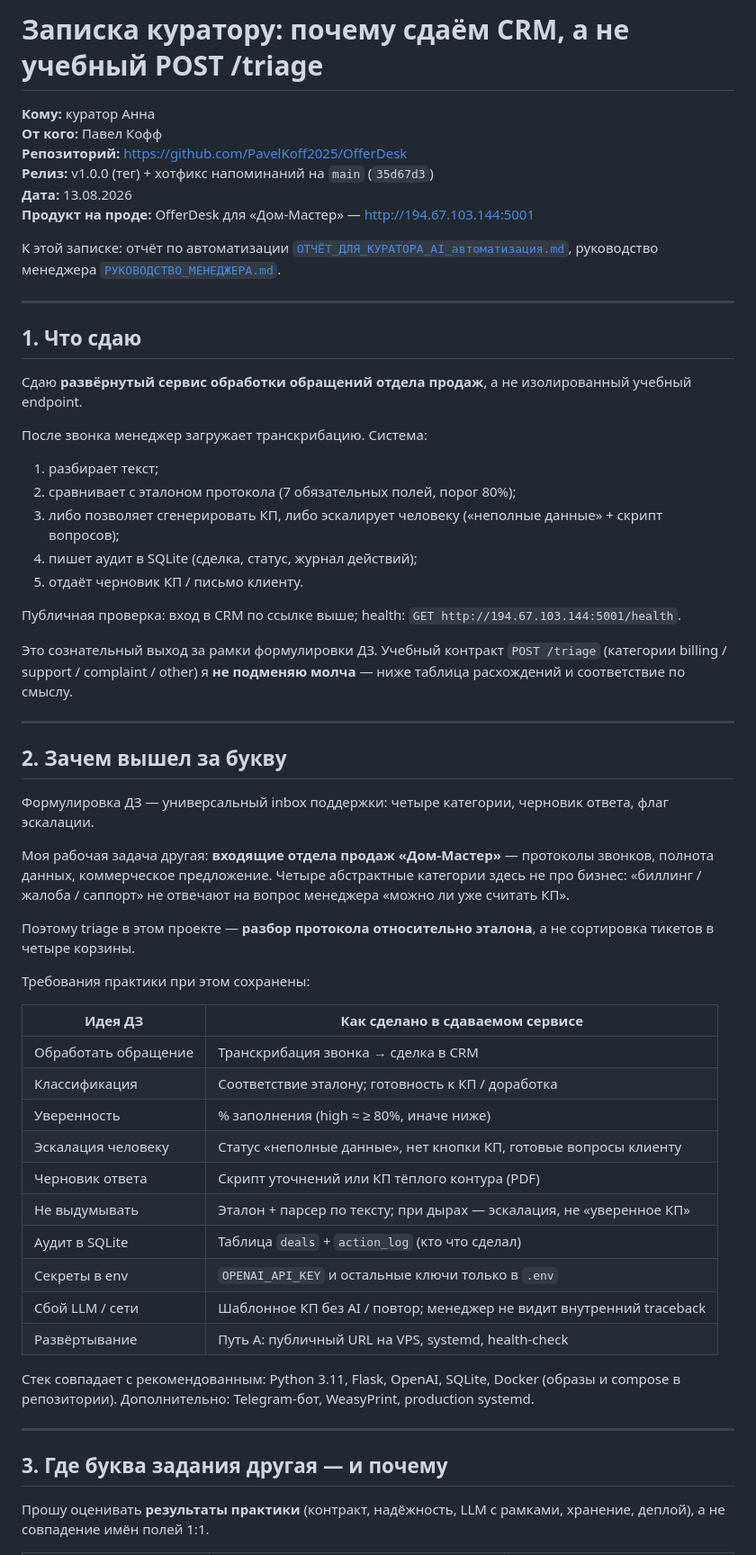
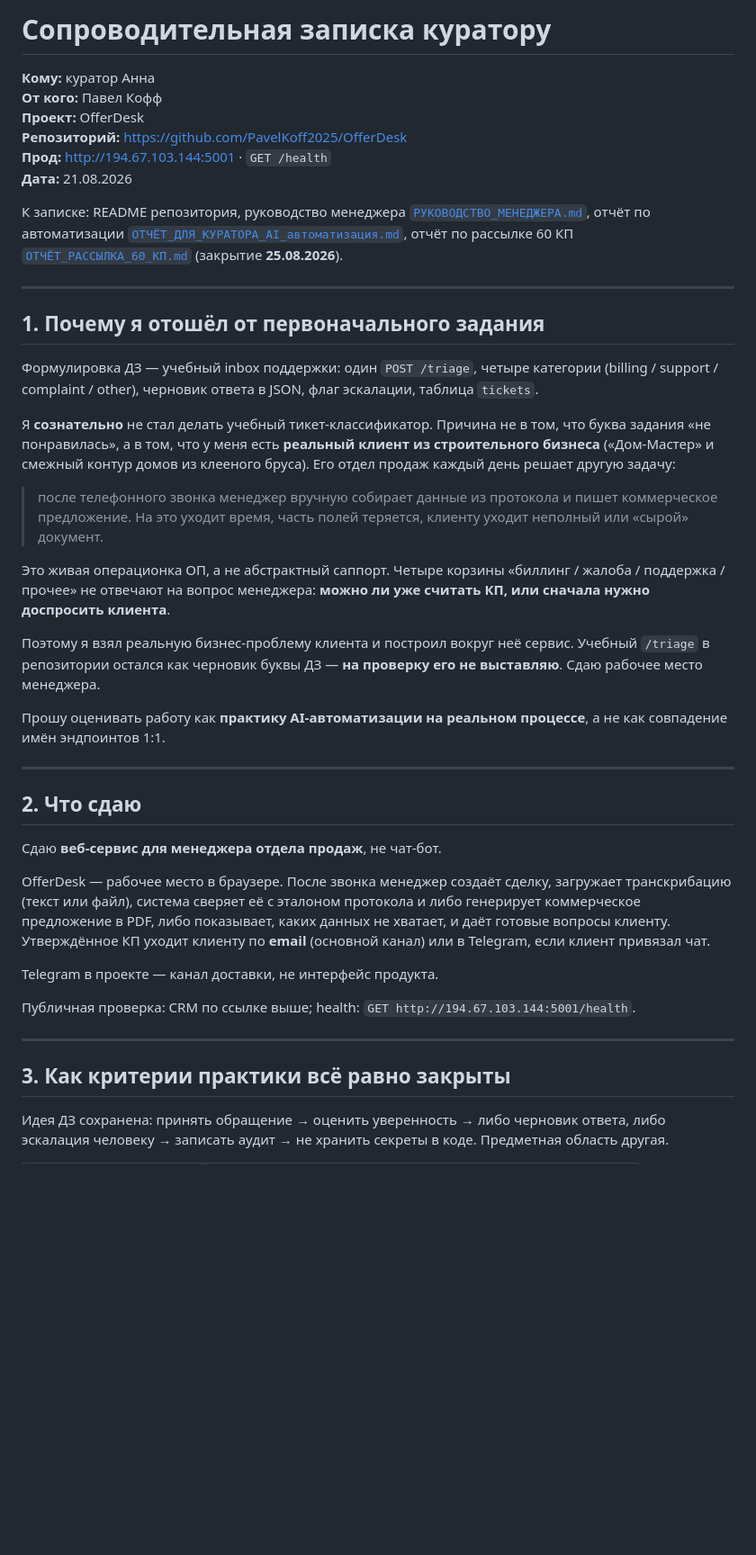
Before and after one commit to PavelKoff2025/AI_Bot_avto_KP, a Markdown page: docs/ЗАПИСКА_КУРАТОРУ_MVP_TRIAGE.md, the part around one of its changes. Shown at 90% size. GitHub-like rendering; blank space fills up the shorter version.

```diff
--- a/docs/ЗАПИСКА_КУРАТОРУ_MVP_TRIAGE.md
+++ b/docs/ЗАПИСКА_КУРАТОРУ_MVP_TRIAGE.md
@@ -1,62 +1,45 @@
-# Записка куратору: почему сдаём CRM, а не учебный POST /triage
+# Сопроводительная записка куратору
 
 **Кому:** куратор Анна
 **От кого:** Павел Кофф
+**Проект:** OfferDesk
 **Репозиторий:** https://github.com/PavelKoff2025/OfferDesk
-**Релиз:** v1.0.0 (тег) + хотфикс напоминаний на `main` (`35d67d3`)
-**Дата:** 13.08.2026
-**Продукт на проде:** OfferDesk для «Дом-Мастер» — http://194.67.103.144:5001
+**Прод:** http://194.67.103.144:5001 · `GET /health`
+**Дата:** 21.08.2026
 
-К этой записке: отчёт по автоматизации [`ОТЧЁТ_ДЛЯ_КУРАТОРА_AI_автоматизация.md`](ОТЧЁТ_ДЛЯ_КУРАТОРА_AI_автоматизация.md), руководство менеджера [`РУКОВОДСТВО_МЕНЕДЖЕРА.md`](РУКОВОДСТВО_МЕНЕДЖЕРА.md).
+К записке: README репозитория, руководство менеджера [`РУКОВОДСТВО_МЕНЕДЖЕРА.md`](РУКОВОДСТВО_МЕНЕДЖЕРА.md), отчёт по автоматизации [`ОТЧЁТ_ДЛЯ_КУРАТОРА_AI_автоматизация.md`](ОТЧЁТ_ДЛЯ_КУРАТОРА_AI_автоматизация.md), отчёт по рассылке 60 КП [`ОТЧЁТ_РАССЫЛКА_60_КП.md`](ОТЧЁТ_РАССЫЛКА_60_КП.md) (закрытие **25.08.2026**).
 
 ---
 
-## 1. Что сдаю
+## 1. Почему я отошёл от первоначального задания
 
-Сдаю **развёрнутый сервис обработки обращений отдела продаж**, а не изолированный учебный endpoint.
+Формулировка ДЗ — учебный inbox поддержки: один `POST /triage`, четыре категории (billing / support / complaint / other), черновик ответа в JSON, флаг эскалации, таблица `tickets`.
 
-После звонка менеджер загружает транскрибацию. Система:
+Я **сознательно** не стал делать учебный тикет-классификатор. Причина не в том, что буква задания «не понравилась», а в том, что у меня есть **реальный клиент из строительного бизнеса** («Дом-Мастер» и смежный контур домов из клееного бруса). Его отдел продаж каждый день решает другую задачу:
 
-1. разбирает текст;
-2. сравнивает с эталоном протокола (7 обязательных полей, порог 80%);
-3. либо позволяет сгенерировать КП, либо эскалирует человеку («неполные данные» + скрипт вопросов);
-4. пишет аудит в SQLite (сделка, статус, журнал действий);
-5. отдаёт черновик КП / письмо клиенту.
+> после телефонного звонка менеджер вручную собирает данные из протокола и пишет коммерческое предложение. На это уходит время, часть полей теряется, клиенту уходит неполный или «сырой» документ.
 
-Публичная проверка: вход в CRM по ссылке выше; health: `GET http://194.67.103.144:5001/health`.
+Это живая операционка ОП, а не абстрактный саппорт. Четыре корзины «биллинг / жалоба / поддержка / прочее» не отвечают на вопрос менеджера: **можно ли уже считать КП, или сначала нужно доспросить клиента**.
 
-Это сознательный выход за рамки формулировки ДЗ. Учебный контракт `POST /triage` (категории billing / support / complaint / other) я **не подменяю молча** — ниже таблица расхождений и соответствие по смыслу.
+Поэтому я взял реальную бизнес-проблему клиента и построил вокруг неё сервис. Учебный `/triage` в репозитории остался как черновик буквы ДЗ — **на проверку его не выставляю**. Сдаю рабочее место менеджера.
+
+Прошу оценивать работу как **практику AI-автоматизации на реальном процессе**, а не как совпадение имён эндпоинтов 1:1.
 
 ---
 
-## 2. Зачем вышел за букву
+## 2. Что сдаю
 
-Формулировка ДЗ — универсальный inbox поддержки: четыре категории, черновик ответа, флаг эскалации.
+Сдаю **веб-сервис для менеджера отдела продаж**, не чат-бот.
 
-Моя рабочая задача другая: **входящие отдела продаж «Дом-Мастер»** — протоколы звонков, полнота данных, коммерческое предложение. Четыре абстрактные категории здесь не про бизнес: «биллинг / жалоба / саппорт» не отвечают на вопрос менеджера «можно ли уже считать КП».
+OfferDesk — рабочее место в браузере. После звонка менеджер создаёт сделку, загружает транскрибацию (текст или файл), система сверяет её с эталоном протокола и либо генерирует коммерческое предложение в PDF, либо показывает, каких данных не хватает, и даёт готовые вопросы клиенту. Утверждённое КП уходит клиенту по **email** (основной канал) или в Telegram, если клиент привязал чат.
 
-Поэтому triage в этом проекте — **разбор протокола относительно эталона**, а не сортировка тикетов в четыре корзины.
+Telegram в проекте — канал доставки, не интерфейс продукта.
 
-Требования практики при этом сохранены:
-
-| Идея ДЗ | Как сделано в сдаваемом сервисе |
-|--------|----------------------------------|
-| Обработать обращение | Транскрибация звонка → сделка в CRM |
-| Классификация | Соответствие эталону; готовность к КП / доработка |
-| Уверенность | % заполнения (high ≈ ≥ 80%, иначе ниже) |
-| Эскалация человеку | Статус «неполные данные», нет кнопки КП, готовые вопросы клиенту |
-| Черновик ответа | Скрипт уточнений или КП тёплого контура (PDF) |
-| Не выдумывать | Эталон + парсер по тексту; при дырах — эскалация, не «уверенное КП» |
-| Аудит в SQLite | Таблица `deals` + `action_log` (кто что сделал) |
-| Секреты в env | `OPENAI_API_KEY` и остальные ключи только в `.env` |
-| Сбой LLM / сети | Шаблонное КП без AI / повтор; менеджер не видит внутренний traceback |
-| Развёртывание | Путь A: публичный URL на VPS, systemd, health-check |
-
-Стек совпадает с рекомендованным: Python 3.11, Flask, OpenAI, SQLite, Docker (образы и compose в репозитории). Дополнительно: Telegram-бот, WeasyPrint, production systemd.
+Публичная проверка: CRM по ссылке выше; health: `GET http://194.67.103.144:5001/health`.
 
 ---
 
-## 3. Где буква задания другая — и почему
+## 3. Как критерии практики всё равно закрыты
 
-Прошу оценивать **результаты практики** (контракт, надёжность, LLM с рамками, хранение, деплой), а не совпадение имён полей 1:1.
+Идея ДЗ сохранена: принять обращение → оценить уверенность → либо черновик ответа, либо эскалация человеку → записать аудит → не хранить секреты в коде. Предметная область другая.
 
```
Also changed, not shown: other parts of docs/ЗАПИСКА_КУРАТОРУ_MVP_TRIAGE.md (+27 -21 lines), docs/ОТЧЁТ_РАССЫЛКА_60_КП.md (added, +117 -0 lines).
